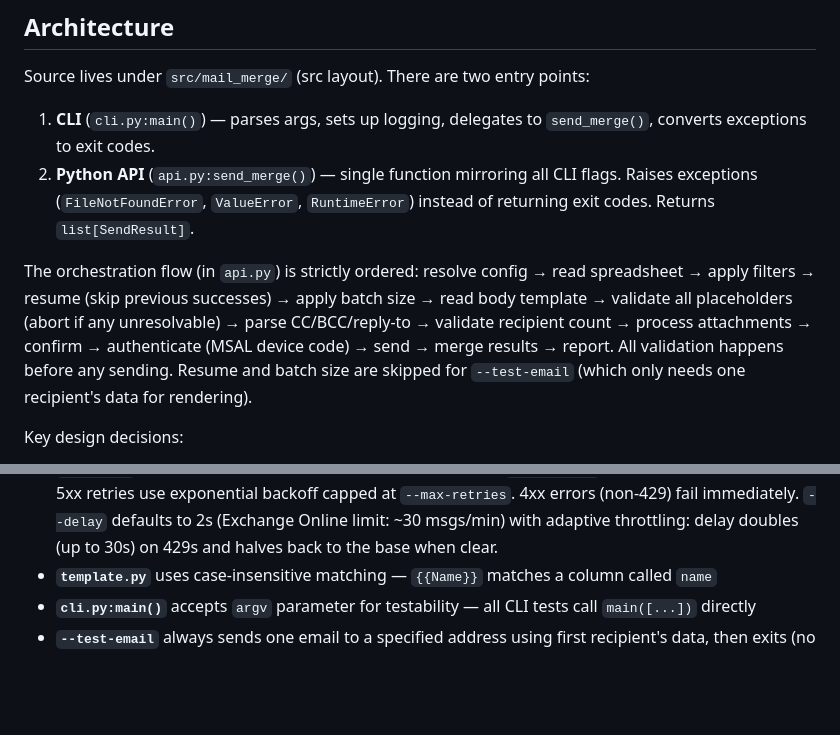
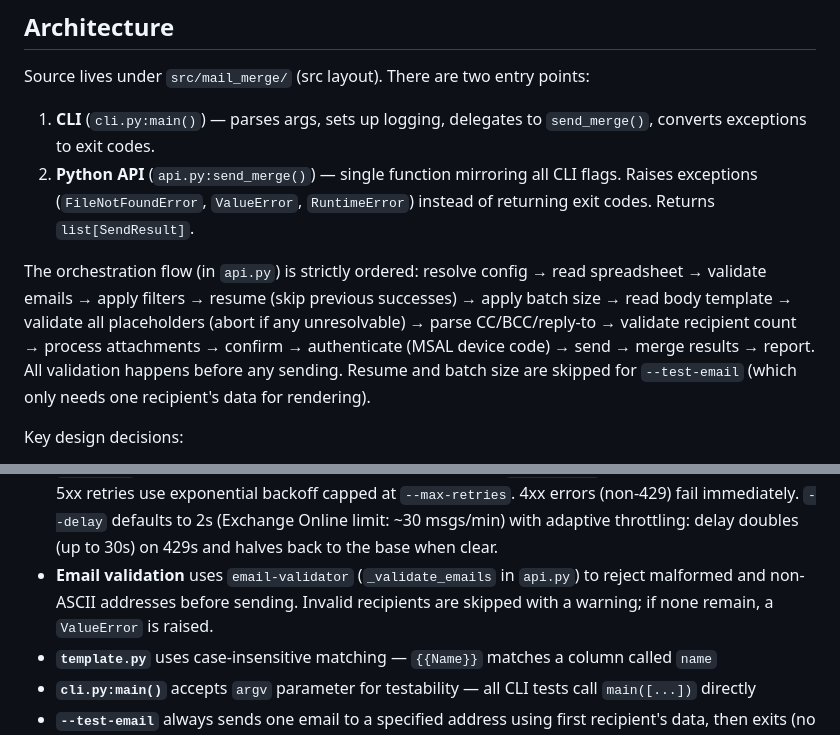
Before and after one commit to sjmurdoch/MergeMail365, a Markdown page: CLAUDE.md, 2 parts joined by grey strips. GitHub-like rendering; blank space fills up the shorter version.

Commit message:
Update tutorial and CLAUDE.md

```diff
--- a/CLAUDE.md
+++ b/CLAUDE.md
@@ -37,13 +37,14 @@ Source lives under `src/mail_merge/` (src layout). There are two entry points:
 1. **CLI** (`cli.py:main()`) — parses args, sets up logging, delegates to `send_merge()`, converts exceptions to exit codes.
 2. **Python API** (`api.py:send_merge()`) — single function mirroring all CLI flags. Raises exceptions (`FileNotFoundError`, `ValueError`, `RuntimeError`) instead of returning exit codes. Returns `list[SendResult]`.
 
-The orchestration flow (in `api.py`) is strictly ordered: resolve config → read spreadsheet → apply filters → resume (skip previous successes) → apply batch size → read body template → validate all placeholders (abort if any unresolvable) → parse CC/BCC/reply-to → validate recipient count → process attachments → confirm → authenticate (MSAL device code) → send → merge results → report. All validation happens before any sending. Resume and batch size are skipped for `--test-email` (which only needs one recipient's data for rendering).
+The orchestration flow (in `api.py`) is strictly ordered: resolve config → read spreadsheet → validate emails → apply filters → resume (skip previous successes) → apply batch size → read body template → validate all placeholders (abort if any unresolvable) → parse CC/BCC/reply-to → validate recipient count → process attachments → confirm → authenticate (MSAL device code) → send → merge results → report. All validation happens before any sending. Resume and batch size are skipped for `--test-email` (which only needs one recipient's data for rendering).
 
 Key design decisions:
 - **`config.py`** reads `~/.mail-merge.toml` for persistent `client-id` / `tenant-id`. Precedence: CLI flag → env var → config file → default (`"common"` for tenant-id).
 - **`api.py`** contains `send_merge()`, the shared orchestration function used by both CLI and Python callers. Accepts `str | Path` for file args, `str | list[str]` for address lists. `_parse_address_entries()` normalises all address inputs (cc/bcc/reply-to) and handles `"Display Name <email>"` RFC 2822 format; results are passed as pre-formatted Graph API dicts to sender functions. `sender.py` functions accept `list[dict[str, object]]` for cc/bcc/reply-to (already in Graph API emailAddress format).
 - **`auth.py`** uses lazy import in `api.py` — only imported when authentication is actually needed (skipped for dry runs)
 - **`sender.py`** has two retry strategies: 429 (rate limit) honours `Retry-After` with a cap of 20 attempts; 5xx retries use exponential backoff capped at `--max-retries`. 4xx errors (non-429) fail immediately. `--delay` defaults to 2s (Exchange Online limit: ~30 msgs/min) with adaptive throttling: delay doubles (up to 30s) on 429s and halves back to the base when clear.
+- **Email validation** uses `email-validator` (`_validate_emails` in `api.py`) to reject malformed and non-ASCII addresses before sending. Invalid recipients are skipped with a warning; if none remain, a `ValueError` is raised.
 - **`template.py`** uses case-insensitive matching — `{{Name}}` matches a column called `name`
 - **`cli.py:main()`** accepts `argv` parameter for testability — all CLI tests call `main([...])` directly
 - **`--test-email`** always sends one email to a specified address using first recipient's data, then exits (no `--send` needed; resume and batch size are ignored)
```
Also changed, not shown: docs/tutorial.md (+1 -1 lines).
